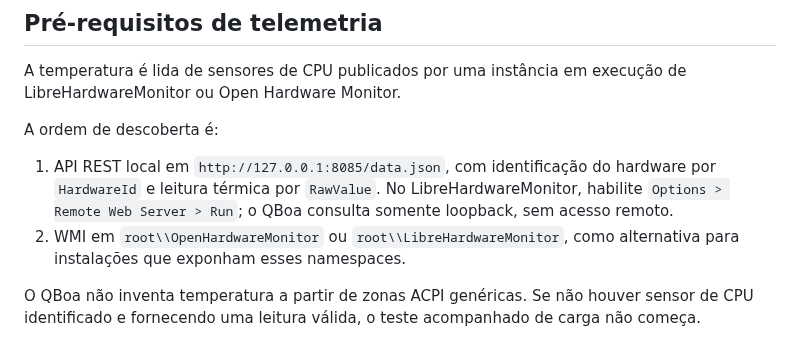
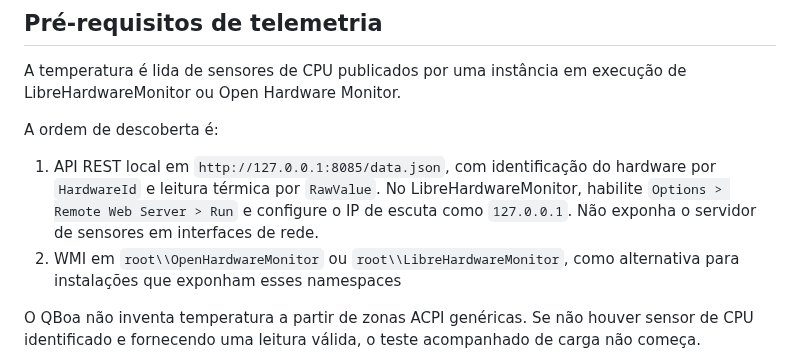
Before and after one commit to bloodshinoda/qboa-digital, a Markdown page: docs/qboa-cpu-diagnostic-v0.1.md, the part around the change. Rendered like a GitHub page.

Commit message:
docs(segurança): recomenda servidor de sensores restrito ao loopback

```diff
--- a/docs/qboa-cpu-diagnostic-v0.1.md
+++ b/docs/qboa-cpu-diagnostic-v0.1.md
@@ -20,8 +20,8 @@ A temperatura é lida de sensores de CPU publicados por uma instância em execu
 
 A ordem de descoberta é:
 
-1. API REST local em `http://127.0.0.1:8085/data.json`, com identificação do hardware por `HardwareId` e leitura térmica por `RawValue`. No LibreHardwareMonitor, habilite `Options > Remote Web Server > Run`; o QBoa consulta somente loopback, sem acesso remoto.
-2. WMI em `root\\OpenHardwareMonitor` ou `root\\LibreHardwareMonitor`, como alternativa para instalações que exponham esses namespaces.
+1. API REST local em `http://127.0.0.1:8085/data.json`, com identificação do hardware por `HardwareId` e leitura térmica por `RawValue`. No LibreHardwareMonitor, habilite `Options > Remote Web Server > Run` e configure o IP de escuta como `127.0.0.1`. Não exponha o servidor de sensores em interfaces de rede.
+2. WMI em `root\\OpenHardwareMonitor` ou `root\\LibreHardwareMonitor`, como alternativa para instalações que exponham esses namespaces
 
 O QBoa não inventa temperatura a partir de zonas ACPI genéricas. Se não houver sensor de CPU identificado e fornecendo uma leitura válida, o teste acompanhado de carga não começa.
 
```
